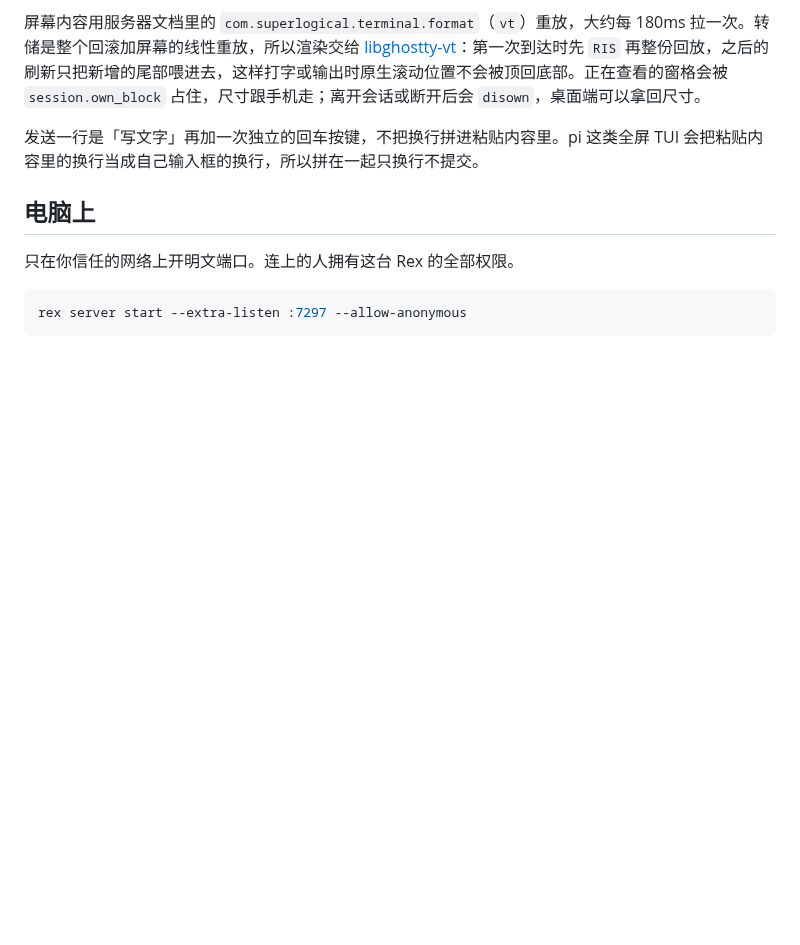
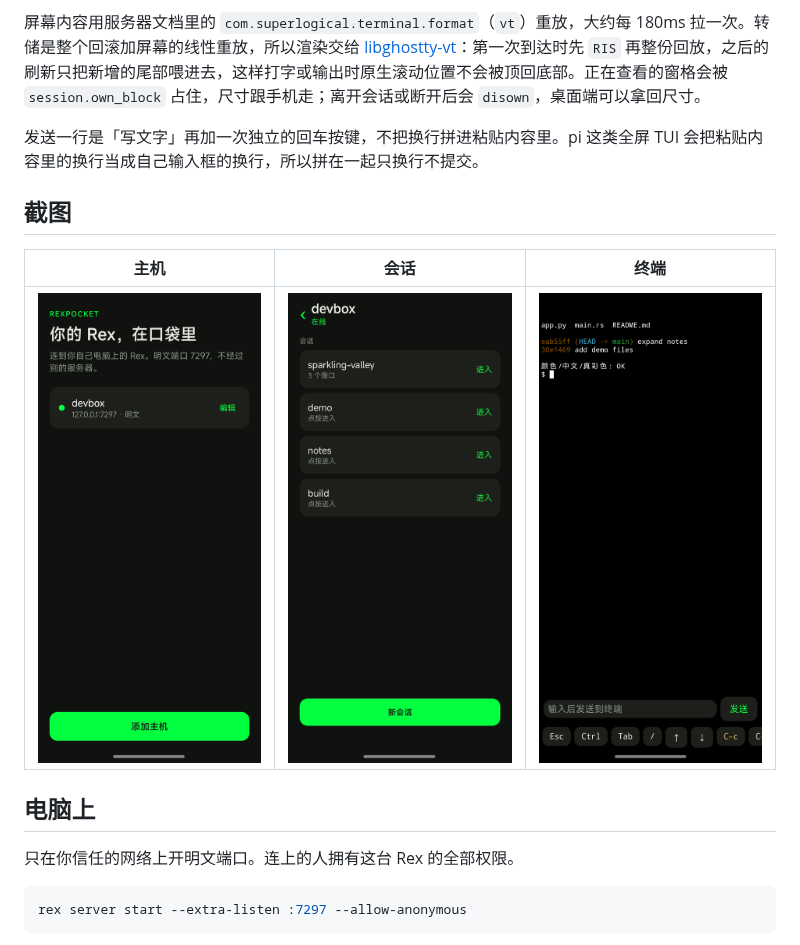
Before and after one commit to leizhiyuan/rexpocket, a Markdown page: README.zh-CN.md, the part around the change. Rendered like a GitHub page; pictures changed too: docs/screenshots/home-zh.png (added), docs/screenshots/sessions-zh.png (added), docs/screenshots/terminal-zh.png (added); blank space fills up the shorter version.

```diff
--- a/README.zh-CN.md
+++ b/README.zh-CN.md
@@ -9,6 +9,12 @@
 屏幕内容用服务器文档里的 `com.superlogical.terminal.format`（`vt`）重放，大约每 180ms 拉一次。转储是整个回滚加屏幕的线性重放，所以渲染交给 [libghostty-vt](https://github.com/sagernet/libghostty-android)：第一次到达时先 `RIS` 再整份回放，之后的刷新只把新增的尾部喂进去，这样打字或输出时原生滚动位置不会被顶回底部。正在查看的窗格会被 `session.own_block` 占住，尺寸跟手机走；离开会话或断开后会 `disown`，桌面端可以拿回尺寸。
 
 发送一行是「写文字」再加一次独立的回车按键，不把换行拼进粘贴内容里。pi 这类全屏 TUI 会把粘贴内容里的换行当成自己输入框的换行，所以拼在一起只换行不提交。
+
+## 截图
+
+| 主机 | 会话 | 终端 |
+| --- | --- | --- |
+| ![主机](docs/screenshots/home-zh.png) | ![会话](docs/screenshots/sessions-zh.png) | ![终端](docs/screenshots/terminal-zh.png) |
 
 ## 电脑上
 
```
Also changed, not shown: README.md (+6 -0 lines), docs/screenshots/home-en.png (added), docs/screenshots/sessions-en.png (added), docs/screenshots/terminal-en.png (added).
